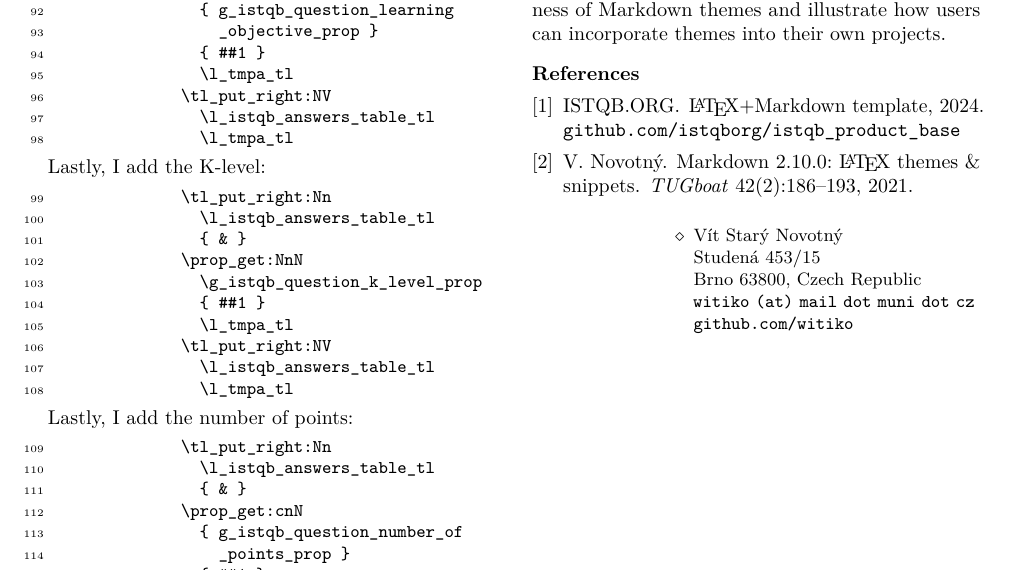
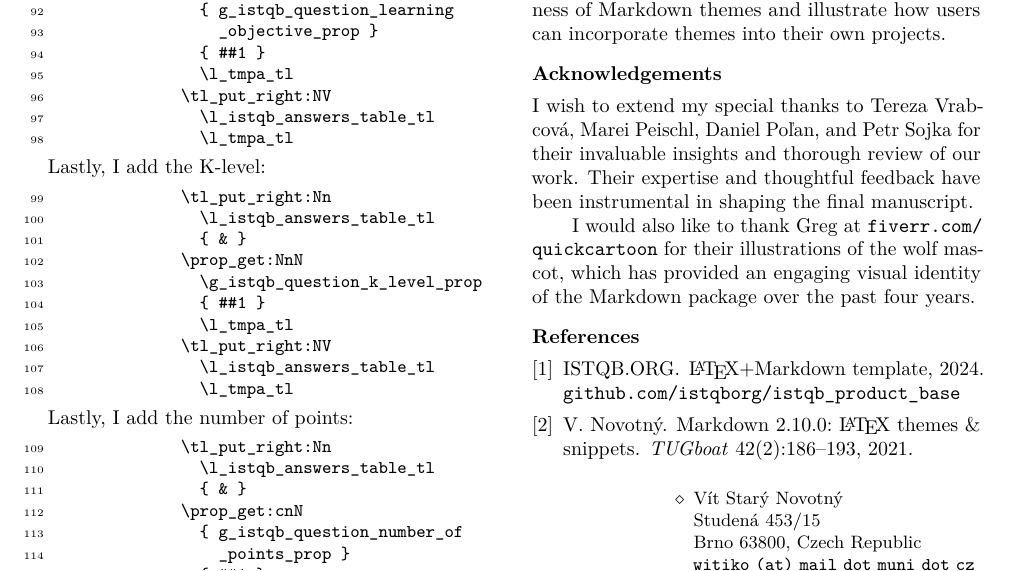
Before and after one commit to Witiko/markdown-themes-in-practice, a LaTeX document (tb140starynovotny-markdown.ltx): part of page 9 of 9, cut so that both start at the same text. Compiled offline with pdfLaTeX.

Commit message:
Add Acknowledgements

```diff
--- a/tb140starynovotny-markdown.ltx
+++ b/tb140starynovotny-markdown.ltx
@@ -44,8 +44,8 @@
 \title{Markdown themes in practice}
 
 % repeat info for each author; comment out items that don't apply.
-\author{Vít Starý Novotný}
-\address{Studená 453/15 \\ Brno 63800, Czech Republic}
+\author{V\'{i}t Star\'{y} Novotn\'{y}}
+\address{Studen\'{a} 453/15 \\ Brno 63800, Czech Republic}
 \netaddress{witiko (at) mail dot muni dot cz}
 \personalURL{github.com/witiko}
 
@@ -486,6 +486,11 @@ In this article, I demonstrated the practical application of Markdown themes usi
 
 Whereas my previous article~\cite{novotny2021markdown} focused on the concepts behind Markdown themes, this article provides concrete code used in a real-world software project. I hope this practical lesson will raise awareness of Markdown themes and illustrate how users can incorporate themes into their own projects.
 
+\section*{Acknowledgements}
+I wish to extend my special thanks to Tereza Vrabcová, Marei Peischl, Daniel Po\v{l}an, and Petr Sojka for their invaluable insights and thorough review of our work. Their expertise and thoughtful feedback have been instrumental in shaping the final manuscript.
+
+I would also like to thank Greg at \url{https://fiverr.com/quickcartoon} for their illustrations of the wolf mascot, which has provided an engaging visual identity of the Markdown package over the past four years.
+
 \SetBibJustification{\raggedright \advance\itemsep by 2pt plus1pt minus1pt}
 \bibliographystyle{tugboat}
 \begingroup
```
